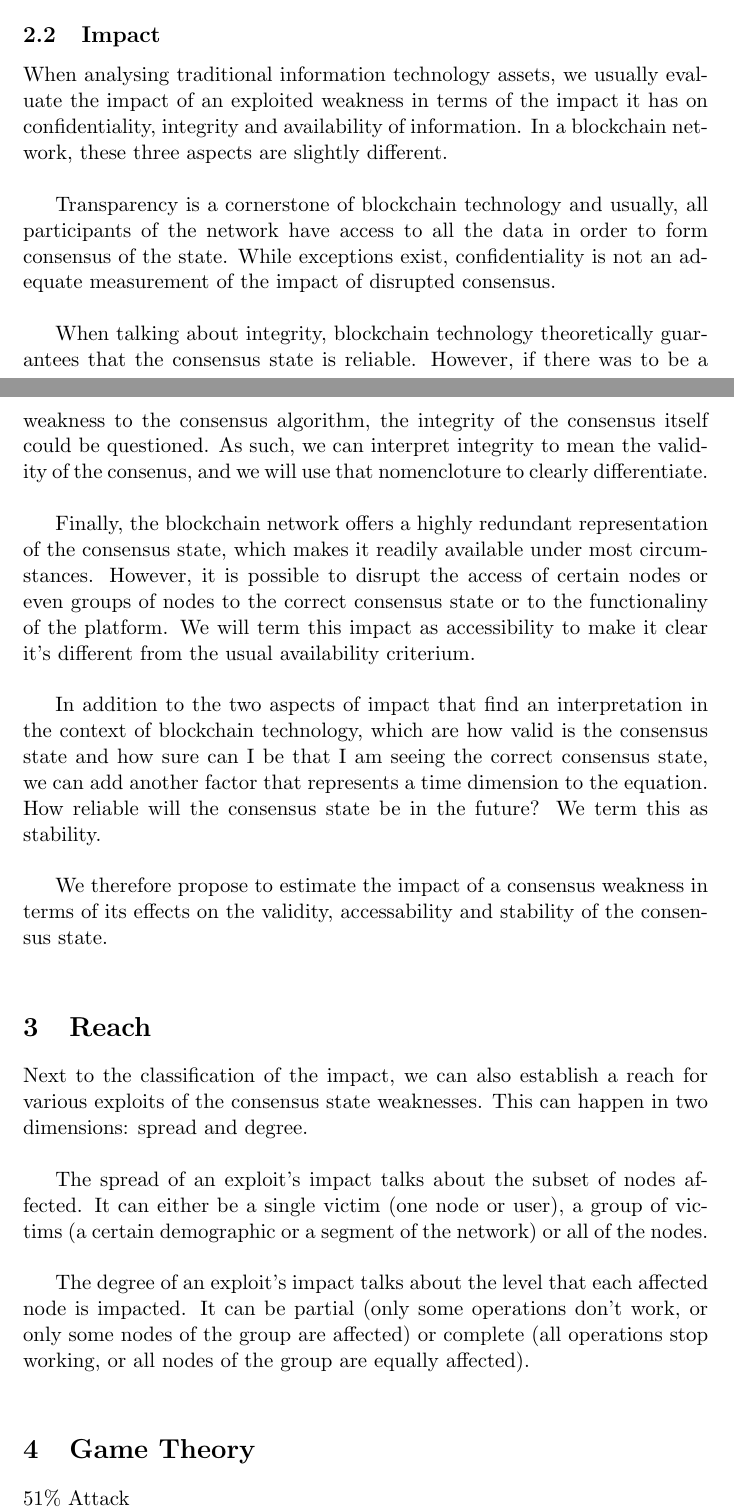
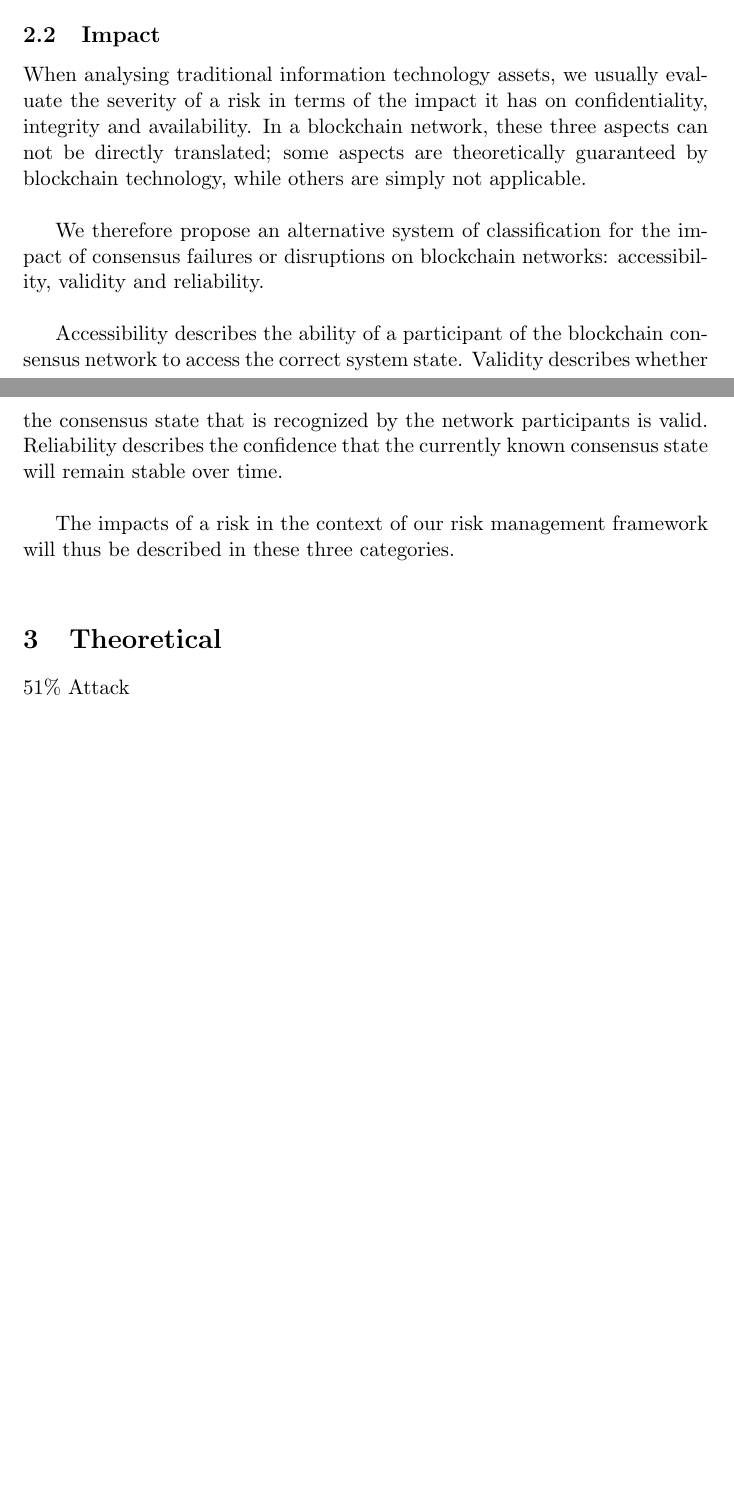
Before and after one commit to awfm9/thesis, a LaTeX thesis (master-thesis.tex): two parts of pages 2 and 3 of 4, joined at a grey line, cut so that both start at the same text, the shorter picture padded with empty space. Compiled offline with pdfLaTeX.

Commit message:
changes to the impact classification

```diff
--- a/master-thesis.tex
+++ b/master-thesis.tex
@@ -38,27 +38,15 @@ The paper will use these three different attack categories to differentiate the
 
 \subsection{Impact}
 
-When analysing traditional information technology assets, we usually evaluate the impact of an exploited weakness in terms of the impact it has on confidentiality, integrity and availability of information. In a blockchain network, these three aspects are slightly different.\\
+When analysing traditional information technology assets, we usually evaluate the severity of a risk in terms of the impact it has on confidentiality, integrity and availability. In a blockchain network, these three aspects can not be directly translated; some aspects are theoretically guaranteed by blockchain technology, while others are simply not applicable.\\
 
-Transparency is a cornerstone of blockchain technology and usually, all participants of the network have access to all the data in order to form consensus of the state. While exceptions exist, confidentiality is not an adequate measurement of the impact of disrupted consensus.\\
+We therefore propose an alternative system of classification for the impact of consensus failures or disruptions on blockchain networks: accessibility, validity and reliability.\\
 
-When talking about integrity, blockchain technology theoretically guarantees that the consensus state is reliable. However, if there was to be a weakness to the consensus algorithm, the integrity of the consensus itself could be questioned. As such, we can interpret integrity to mean the validity of the consenus, and we will use that nomencloture to clearly differentiate.\\
+Accessibility describes the ability of a participant of the blockchain consensus network to access the correct system state. Validity describes whether the consensus state that is recognized by the network participants is valid. Reliability describes the confidence that the currently known consensus state will remain stable over time.\\
 
-Finally, the blockchain network offers a highly redundant representation of the consensus state, which makes it readily available under most circumstances. However, it is possible to disrupt the access of certain nodes or even groups of nodes to the correct consensus state or to the functionaliny of the platform. We will term this impact as accessibility to make it clear it's different from the usual availability criterium.\\
+The impacts of a risk in the context of our risk management framework will thus be described in these three categories.\\
 
-In addition to the two aspects of impact that find an interpretation in the context of blockchain technology, which are how valid is the consensus state and how sure can I be that I am seeing the correct consensus state, we can add another factor that represents a time dimension to the equation. How reliable will the consensus state be in the future? We term this as stability.\\
-
-We therefore propose to estimate the impact of a consensus weakness in terms of its effects on the validity, accessability and stability of the consensus state.\\
-
-\section{Reach}
-
-Next to the classification of the impact, we can also establish a reach for various exploits of the consensus state weaknesses. This can happen in two dimensions: spread and degree.\\
-
-The spread of an exploit's impact talks about the subset of nodes affected. It can either be a single victim (one node or user), a group of victims (a certain demographic or a segment of the network) or all of the nodes.\\
-
-The degree of an exploit's impact talks about the level that each affected node is impacted. It can be partial (only some operations don't work, or only some nodes of the group are affected) or complete (all operations stop working, or all nodes of the group are equally affected).\\
-
-\section{Game Theory}
+\section{Theoretical}
 
 51\% Attack
 
```
Also changed, not shown: master-thesis.tex (4 more changed lines).
